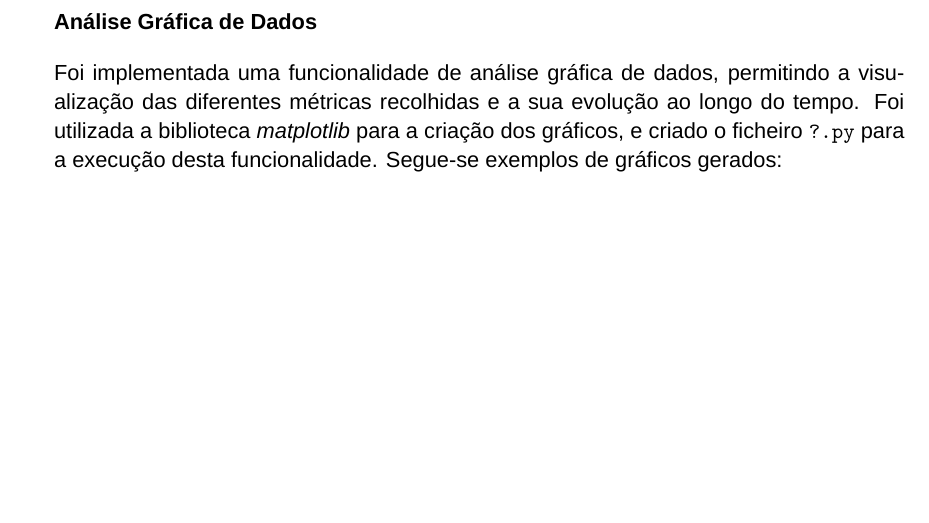
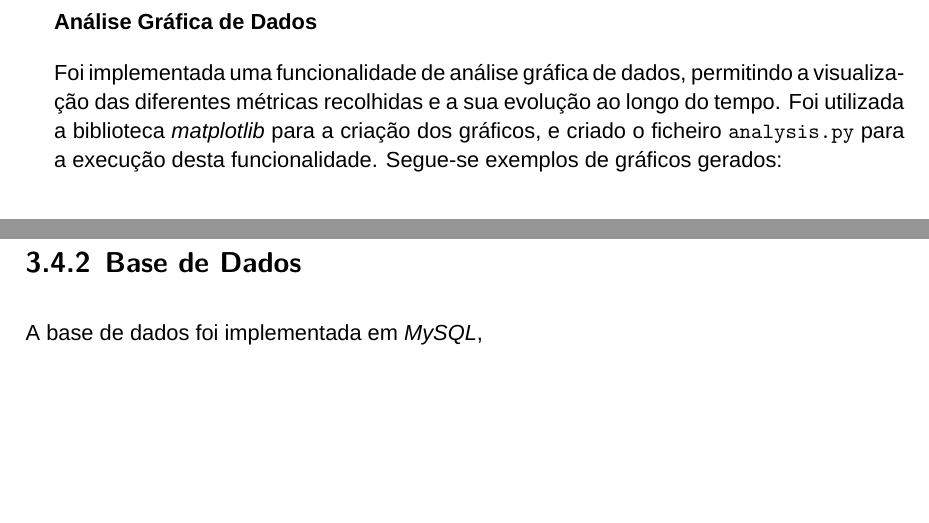
Before and after one commit to migueltc13/project-CC, a LaTeX document (report/main.tex): part of page 13 of 23 before the commit and two parts of pages 13 and 21 of 24 after it, the two joined at a grey line, cut so that both start at the same text, the shorter picture padded with empty space. Compiled offline with XeLaTeX; a missing font is replaced by an installed copy or a similar font.

Commit message:
Update report

```diff
--- a/report/main.tex
+++ b/report/main.tex
@@ -336,7 +336,7 @@ com \textit{window sizes} menores ou iguais a zero, de forma a que estes respond
 
 Foi implementada uma funcionalidade de análise gráfica de dados, permitindo a visualização
 das diferentes métricas recolhidas e a sua evolução ao longo do tempo. Foi utilizada a biblioteca
-\textit{matplotlib} para a criação dos gráficos, e criado o ficheiro \texttt{?.py} para a execução
+\textit{matplotlib} para a criação dos gráficos, e criado o ficheiro \texttt{analysis.py} para a execução
 desta funcionalidade. Segue-se exemplos de gráficos gerados:
 
 
@@ -580,6 +580,10 @@ são definidas no ficheiro \texttt{constants.py}, e são as seguintes:
     desnecessários na execução do sistema, nem permitir que as conexões sejam encerradas prematuramente.
 \end{itemize}
 
+\subsection{Base de Dados}
+
+A base de dados foi implementada em \textit{MySQL},
+
 
 %===============================================================================
 % END IMPLEMENTAÇÃO
```
Also changed, not shown: report/output/main.pdf, report/main.tex (8 more changed lines).
